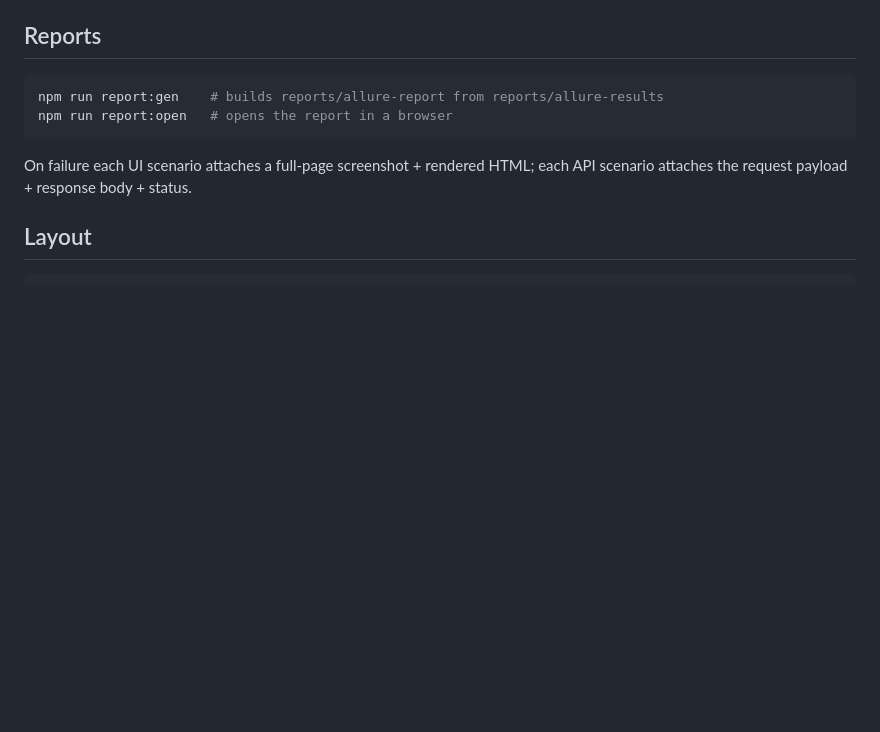
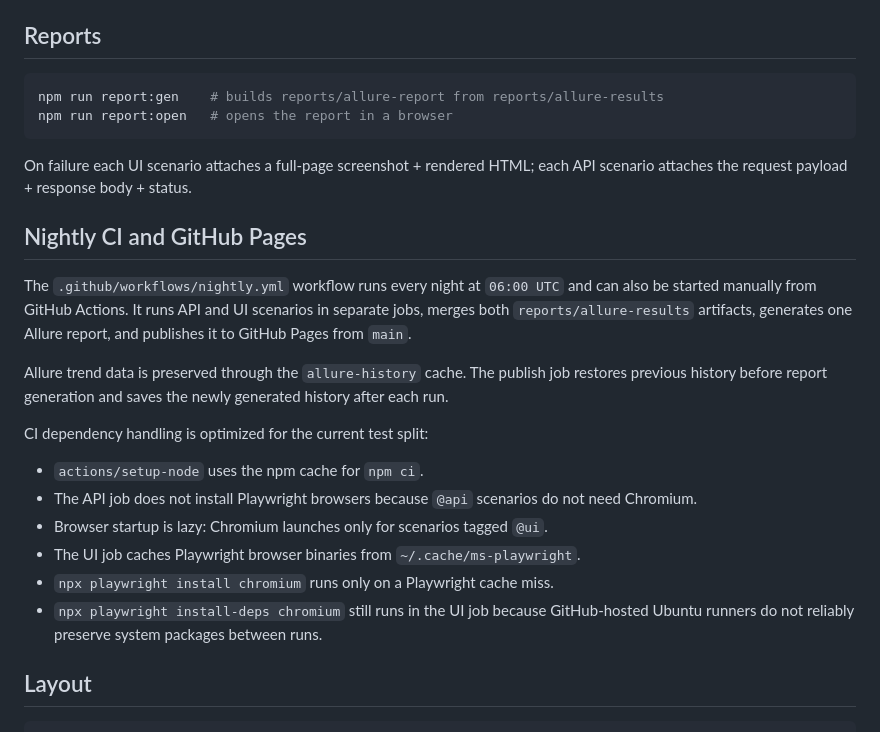
Before and after one commit to felipessoliveira/automationTestMedusa, a Markdown page: README.md, the part around the change. GitHub-like rendering; blank space fills up the shorter version.

````diff
--- a/README.md
+++ b/README.md
@@ -45,6 +45,21 @@ npm run report:open   # opens the report in a browser
 
 On failure each UI scenario attaches a full-page screenshot + rendered HTML; each API scenario attaches the request payload + response body + status.
 
+## Nightly CI and GitHub Pages
+
+The `.github/workflows/nightly.yml` workflow runs every night at `06:00 UTC` and can also be started manually from GitHub Actions. It runs API and UI scenarios in separate jobs, merges both `reports/allure-results` artifacts, generates one Allure report, and publishes it to GitHub Pages from `main`.
+
+Allure trend data is preserved through the `allure-history` cache. The publish job restores previous history before report generation and saves the newly generated history after each run.
+
+CI dependency handling is optimized for the current test split:
+
+- `actions/setup-node` uses the npm cache for `npm ci`.
+- The API job does not install Playwright browsers because `@api` scenarios do not need Chromium.
+- Browser startup is lazy: Chromium launches only for scenarios tagged `@ui`.
+- The UI job caches Playwright browser binaries from `~/.cache/ms-playwright`.
+- `npx playwright install chromium` runs only on a Playwright cache miss.
+- `npx playwright install-deps chromium` still runs in the UI job because GitHub-hosted Ubuntu runners do not reliably preserve system packages between runs.
+
 ## Layout
 
 ```
````
Also changed, not shown: PLAN.md (deleted, +0 -414 lines).
